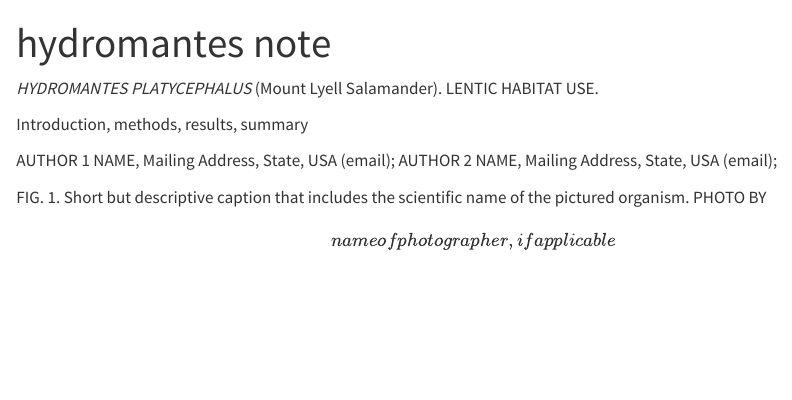
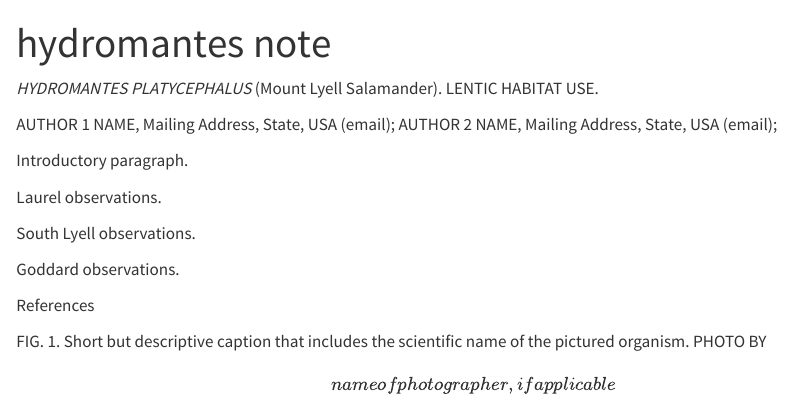
Before and after one commit to SNARL1/hydromantes-note, a Quarto document (doc/hydromantes_note.qmd): the page in a window 1100 px wide, from its top. Rendered offline with R 4.5, knitr and Pandoc in place of Quarto, with nearby package versions.

Commit message:
Add paragraph identifiers to facilitate text additions

```diff
--- a/doc/hydromantes_note.qmd
+++ b/doc/hydromantes_note.qmd
@@ -7,9 +7,17 @@ editor: visual
 *HYDROMANTES PLATYCEPHALUS* (Mount Lyell Salamander).
 LENTIC HABITAT USE.
 
-Introduction, methods, results, summary
+AUTHOR 1 NAME, Mailing Address, State, USA (email); AUTHOR 2 NAME, Mailing Address, State, USA (email);
 
-AUTHOR 1 NAME, Mailing Address, State, USA (email); AUTHOR 2 NAME, Mailing Address, State, USA (email);
+Introductory paragraph.
+
+Laurel observations.
+
+South Lyell observations.
+
+Goddard observations.
+
+References
 
 FIG.
 1.
```
Also changed, not shown: 1 other file.
